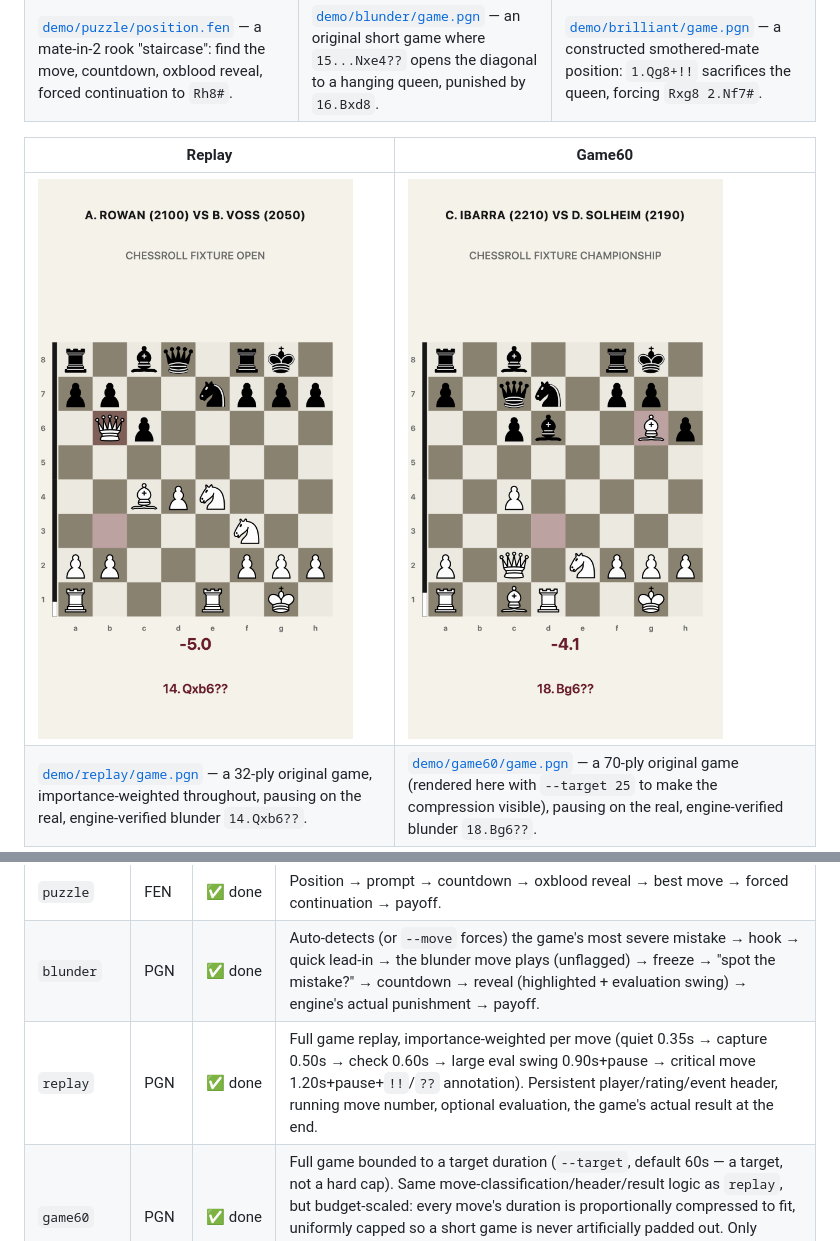
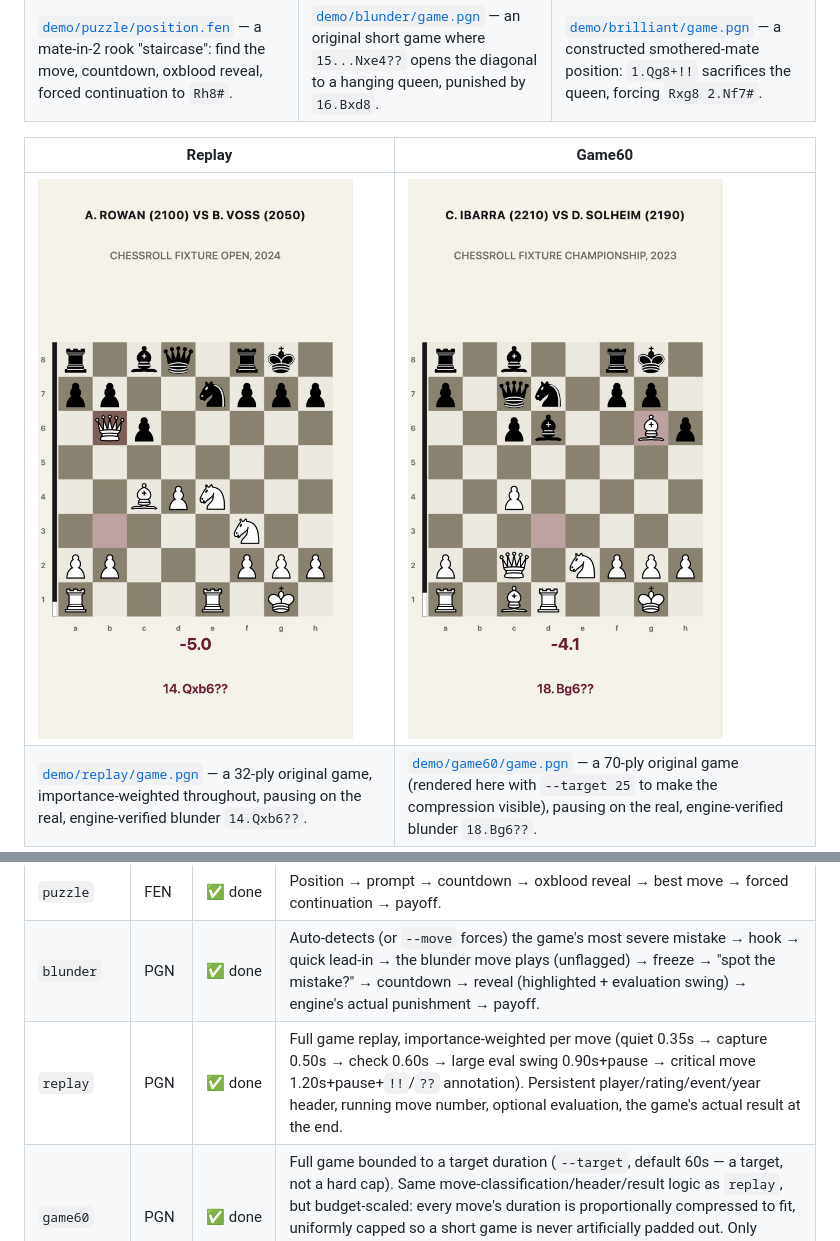
Before and after one commit to alessandrobessi/chessroll, a Markdown page: README.md, 2 parts joined by grey strips. Drawn GitHub-style; pictures changed too: demo/game60/poster.png, demo/replay/poster.png.

```diff
--- a/README.md
+++ b/README.md
@@ -54,7 +54,7 @@ Every step is inspectable independently — see [Debugging](#debugging).
 | ----------- | ----- | ---------- | -------------------------------------------------------------------------------------------------------------------------------------------------------------------------------------------------------------------------------------------------------------------------------------------------------------------------------------------------------------------------------------------- |
 | `puzzle`    | FEN   | ✅ done    | Position → prompt → countdown → oxblood reveal → best move → forced continuation → payoff.                                                                                                                                                                                                                                                                                                   |
 | `blunder`   | PGN   | ✅ done    | Auto-detects (or `--move` forces) the game's most severe mistake → hook → quick lead-in → the blunder move plays (unflagged) → freeze → "spot the mistake?" → countdown → reveal (highlighted + evaluation swing) → engine's actual punishment → payoff.                                                                                                                                     |
-| `replay`    | PGN   | ✅ done    | Full game replay, importance-weighted per move (quiet 0.35s → capture 0.50s → check 0.60s → large eval swing 0.90s+pause → critical move 1.20s+pause+`!!`/`??` annotation). Persistent player/rating/event header, running move number, optional evaluation, the game's actual result at the end.                                                                                            |
+| `replay`    | PGN   | ✅ done    | Full game replay, importance-weighted per move (quiet 0.35s → capture 0.50s → check 0.60s → large eval swing 0.90s+pause → critical move 1.20s+pause+`!!`/`??` annotation). Persistent player/rating/event/year header, running move number, optional evaluation, the game's actual result at the end.                                                                                       |
 | `game60`    | PGN   | ✅ done    | Full game bounded to a target duration (`--target`, default 60s — a target, not a hard cap). Same move-classification/header/result logic as `replay`, but budget-scaled: every move's duration is proportionally compressed to fit, uniformly capped so a short game is never artificially padded out. Only critical moments pause; replay's "swing" pause is dropped to keep pacing tight. |
 | `guess`     | PGN   | 🚧 planned | Pause before a selected move, guess what was played.                                                                                                                                                                                                                                                                                                                                         |
 | `brilliant` | PGN   | ✅ done    | Auto-detects (or `--move` forces) the game's standout move — a near-unique best move or a material sacrifice that still wins — → hook → lead-in → freeze → "X to move?" → countdown → oxblood reveal → the move animates → forced continuation proving the point → payoff (`!`/`!!` annotation).                                                                                             |
```
Also changed, not shown: 10 other files.
